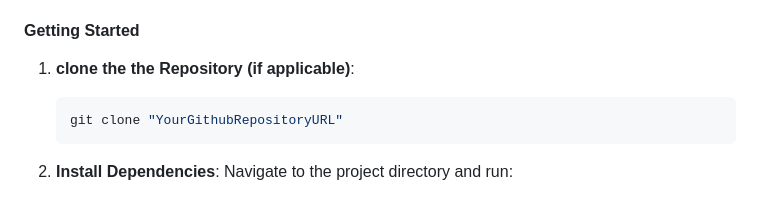
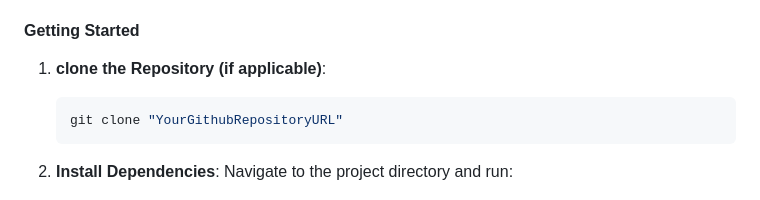
Before and after one commit to mr-nobadyX/AvniHomeFoodProduction, a Markdown page: README.md, the part around the change. GitHub-like rendering.

Commit message:
Docs read

````diff
--- a/README.md
+++ b/README.md
@@ -73,7 +73,7 @@ Avni Home Food is a showcase website dedicated to displaying a range of freshly
 - Node.js and npm installed on your development machine.
 
 #### **Getting Started**
-1. **clone the the Repository (if applicable)**:
+1. **clone the Repository (if applicable)**:
    ```bash
    git clone "YourGithubRepositoryURL"
    ```
````
